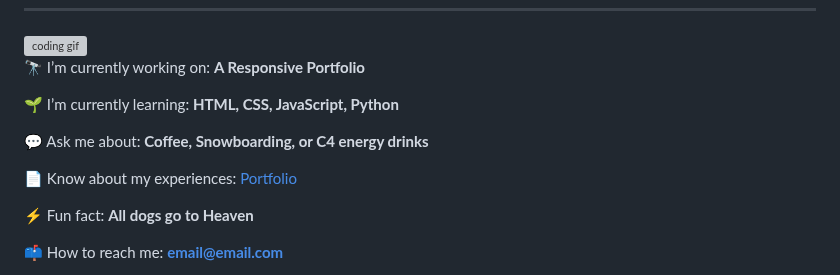
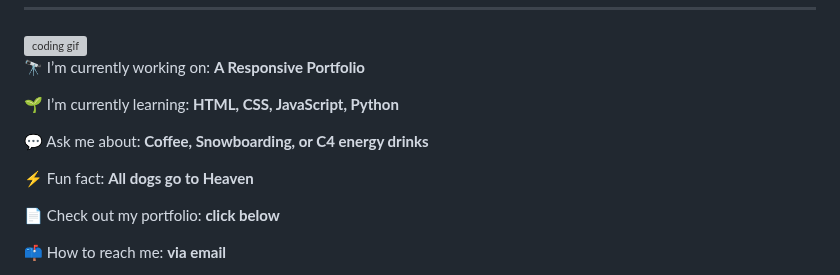
Before and after one commit to t3rminal-cmd/t3rminal-cmd, a Markdown page: README.md, the part around one of its changes. Drawn GitHub-style; grey boxes are pictures that could not be loaded.

```diff
--- a/README.md
+++ b/README.md
@@ -25,9 +25,9 @@
 
  💬 Ask me about: **Coffee, Snowboarding, or C4 energy drinks**
 
- 📄 Know about my experiences: [Portfolio](Portfolio)
-
  ⚡ Fun fact: **All dogs go to Heaven**
 
- 📫 How to reach me: **email@email.com**
+ 📄 Check out my portfolio: **click below**
+
+ 📫 How to reach me: **via email**
 <br>
```
Also changed, not shown: other parts of README.md (+31 -8 lines).
